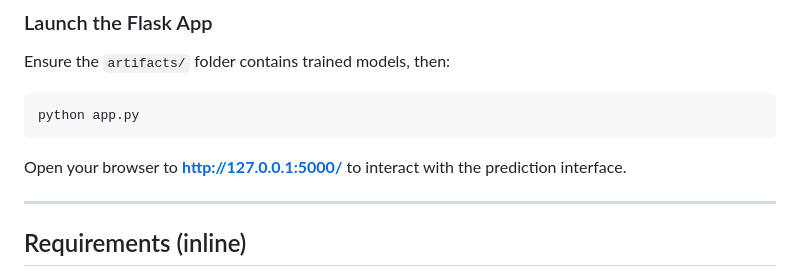
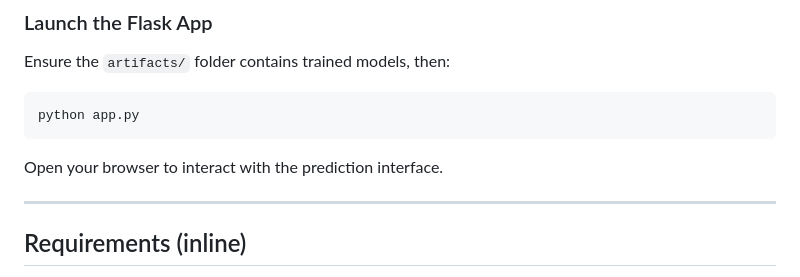
Before and after one commit to Zakir-ai/Drug_Analysis, a Markdown page: README.md, the part around the change. Rendered like a GitHub page.

````diff
--- a/README.md
+++ b/README.md
@@ -126,7 +126,7 @@ Ensure the `artifacts/` folder contains trained models, then:
 ```bash
 python app.py
 ```
-Open your browser to **http://127.0.0.1:5000/** to interact with the prediction interface.
+Open your browser to interact with the prediction interface.
 
 ---
 
````
